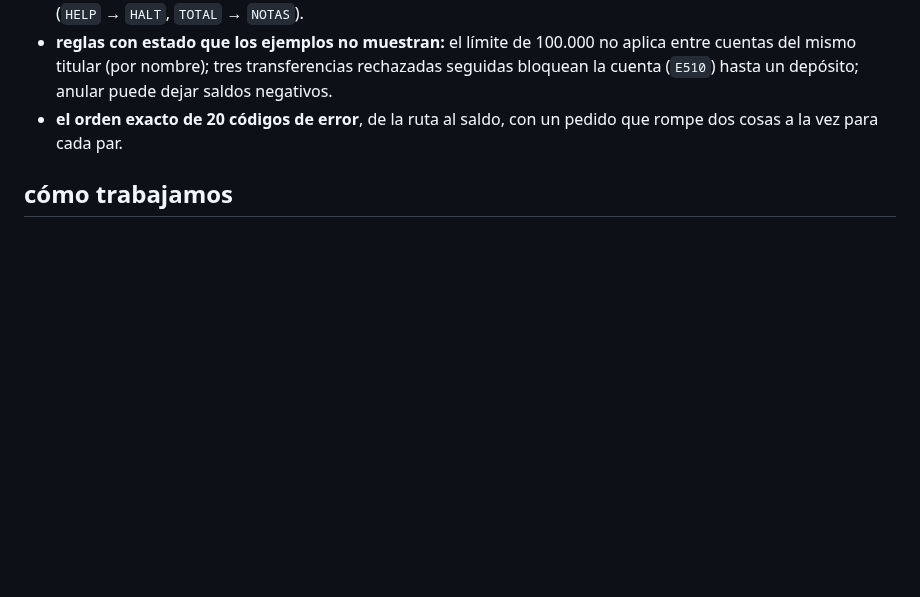
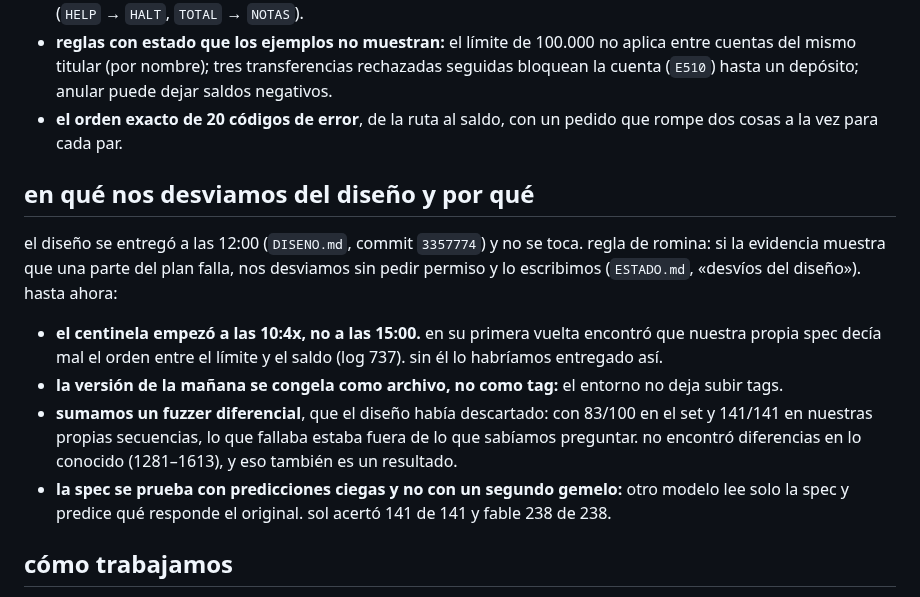
Before and after one commit to rominapitronello/frontier-bog26-caja-negra, a Markdown page: README.md, the part around the change. Drawn GitHub-style; blank space fills up the shorter version.

```diff
--- a/README.md
+++ b/README.md
@@ -63,6 +63,15 @@ nuestras propias mediciones, sin gastar validaciones: el gemelo reproduce los 20
 - **reglas con estado que los ejemplos no muestran:** el límite de 100.000 no aplica entre cuentas del mismo titular (por nombre); tres transferencias rechazadas seguidas bloquean la cuenta (`E510`) hasta un depósito; anular puede dejar saldos negativos.
 - **el orden exacto de 20 códigos de error**, de la ruta al saldo, con un pedido que rompe dos cosas a la vez para cada par.
 
+## en qué nos desviamos del diseño y por qué
+
+el diseño se entregó a las 12:00 (`DISENO.md`, commit `3357774`) y no se toca. regla de romina: si la evidencia muestra que una parte del plan falla, nos desviamos sin pedir permiso y lo escribimos (`ESTADO.md`, «desvíos del diseño»). hasta ahora:
+
+- **el centinela empezó a las 10:4x, no a las 15:00.** en su primera vuelta encontró que nuestra propia spec decía mal el orden entre el límite y el saldo (log 737). sin él lo habríamos entregado así.
+- **la versión de la mañana se congela como archivo, no como tag:** el entorno no deja subir tags.
+- **sumamos un fuzzer diferencial**, que el diseño había descartado: con 83/100 en el set y 141/141 en nuestras propias secuencias, lo que fallaba estaba fuera de lo que sabíamos preguntar. no encontró diferencias en lo conocido (1281–1613), y eso también es un resultado.
+- **la spec se prueba con predicciones ciegas y no con un segundo gemelo:** otro modelo lee solo la spec y predice qué responde el original. sol acertó 141 de 141 y fable 238 de 238.
+
 ## cómo trabajamos
 
 este repo lo escribieron **una persona y varios modelos que firman lo que escriben**. no es un adorno: es parte de lo que estamos mostrando.
```
Also changed, not shown: ESTADO.md (+11 -0 lines).
